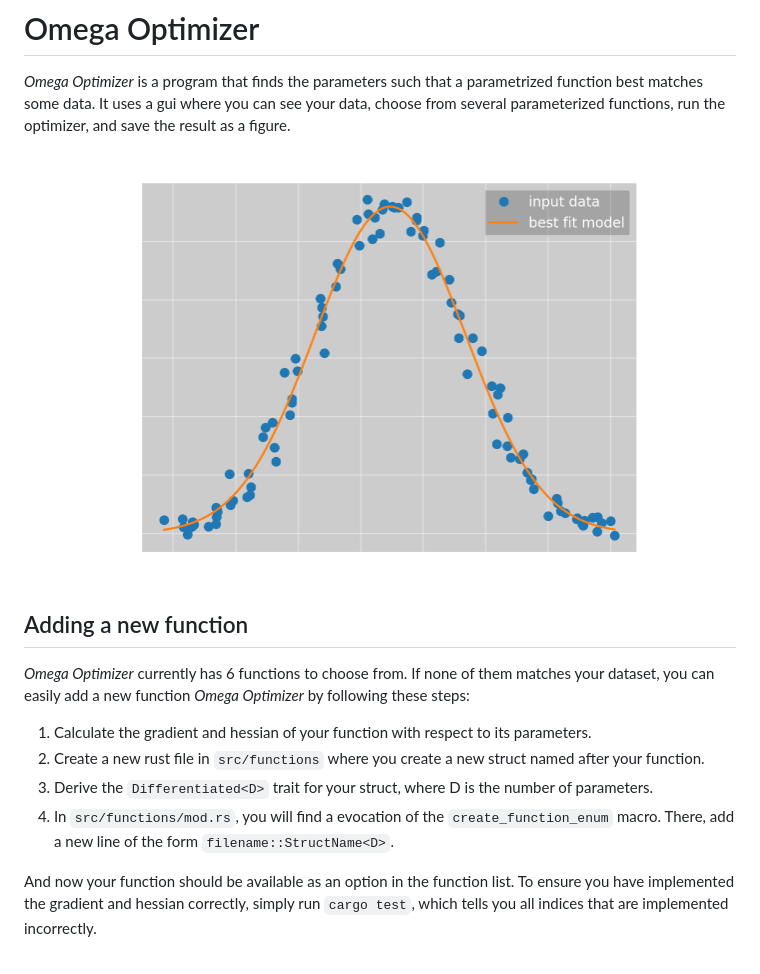
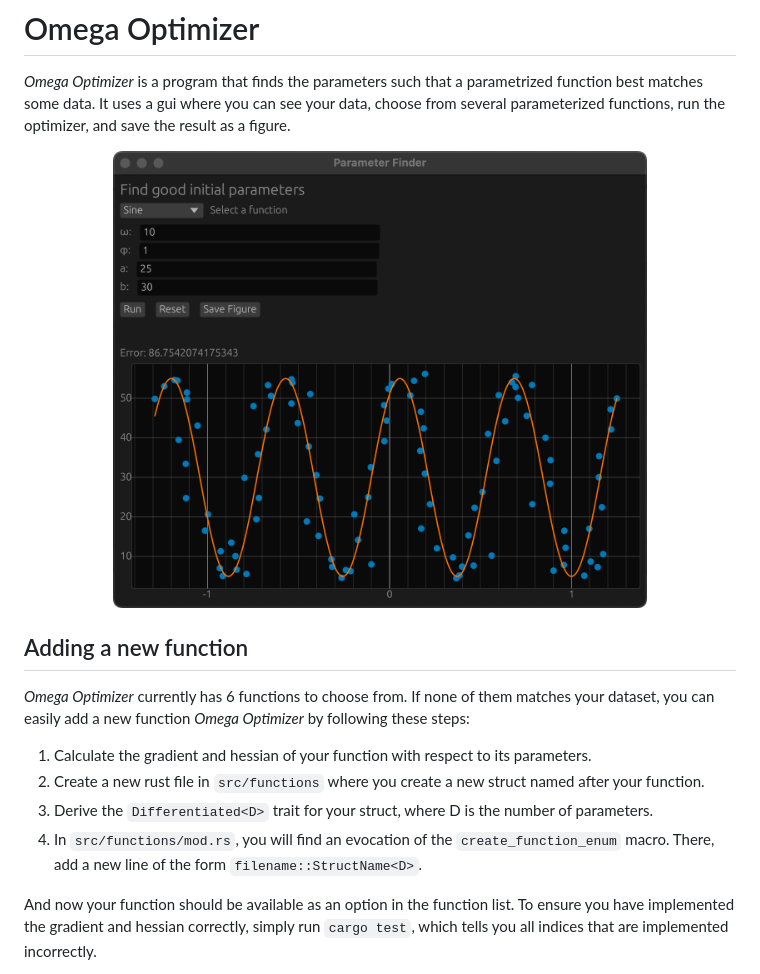
Before and after one commit to Emilinya/OmegaOptimizer, a Markdown page: README.md, the part around the change. GitHub-like rendering; pictures changed too: media/gui_example.png (added), media/normal_example.png (deleted).

Commit message:
updated image, typo fix

```diff
--- a/README.md
+++ b/README.md
@@ -3,7 +3,7 @@
 *Omega Optimizer* is a program that finds the parameters such that a parametrized function best matches some data. It uses a gui where you can see your data, choose from several parameterized functions, run the optimizer, and save the result as a figure.
 
 <p align="center">
-<img src="media/normal_example.png" width="75%"/>
+<img src="media/gui_example.png" width="75%"/>
 </p>
 
 ## Adding a new function
@@ -13,7 +13,7 @@
 1. Calculate the gradient and hessian of your function with respect to its parameters.
 2. Create a new rust file in `src/functions` where you create a new struct named after your function.
 3. Derive the `Differentiated<D>` trait for your struct, where D is the number of parameters.
-4. In `src/functions/mod.rs`, you will find a evocation of the `create_function_enum` macro. There, add a new line of the form `filename::StructName<D>`.
+4. In `src/functions/mod.rs`, you will find an evocation of the `create_function_enum` macro. There, add a new line of the form `filename::StructName<D>`.
 
 And now your function should be available as an option in the function list. To ensure you have implemented the gradient and hessian correctly, simply run `cargo test`, which tells you all indices that are implemented incorrectly.
 
```
